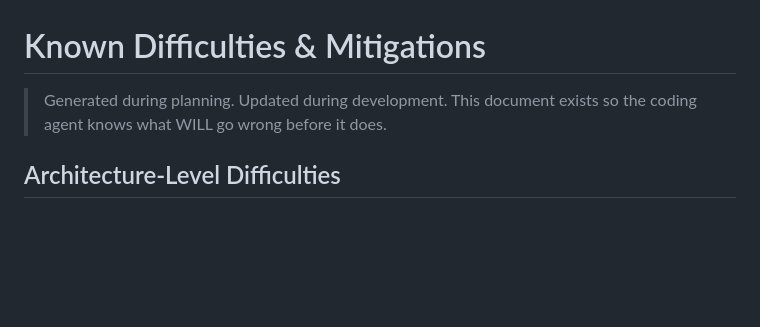
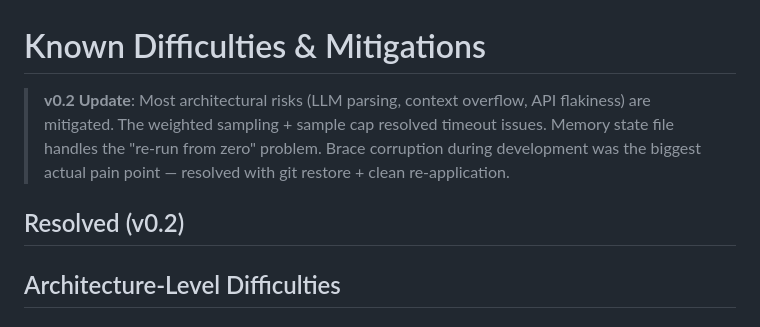
Before and after one commit to Carltonkenny/genesis, a Markdown page: docs/DIFFICULTIES.md, the part around the change. GitHub-like rendering; blank space fills up the shorter version.

```diff
--- a/docs/DIFFICULTIES.md
+++ b/docs/DIFFICULTIES.md
@@ -1,6 +1,8 @@
 # Known Difficulties & Mitigations
 
-> Generated during planning. Updated during development. This document exists so the coding agent knows what WILL go wrong before it does.
+> **v0.2 Update**: Most architectural risks (LLM parsing, context overflow, API flakiness) are mitigated. The weighted sampling + sample cap resolved timeout issues. Memory state file handles the "re-run from zero" problem. Brace corruption during development was the biggest actual pain point — resolved with git restore + clean re-application.
+
+## Resolved (v0.2)
 
 ## Architecture-Level Difficulties
 
```
Also changed, not shown: README.md (+1 -1 lines), docs/ARCHITECTURE.md (+17 -2 lines).
